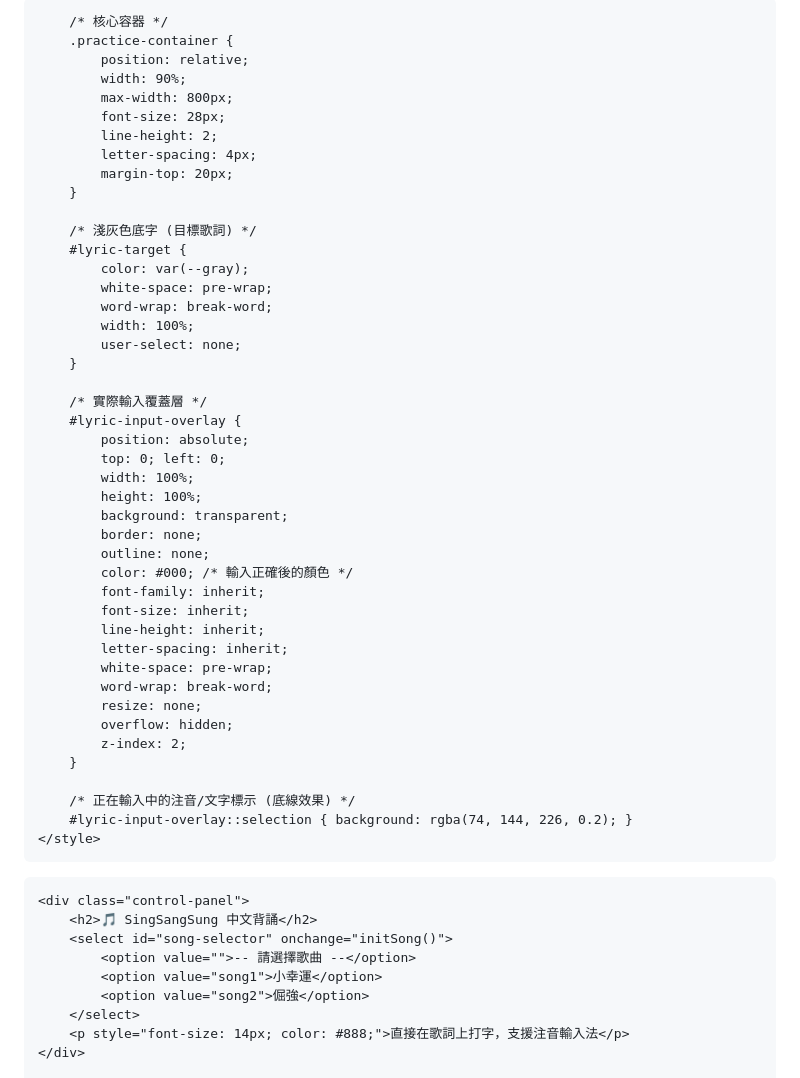
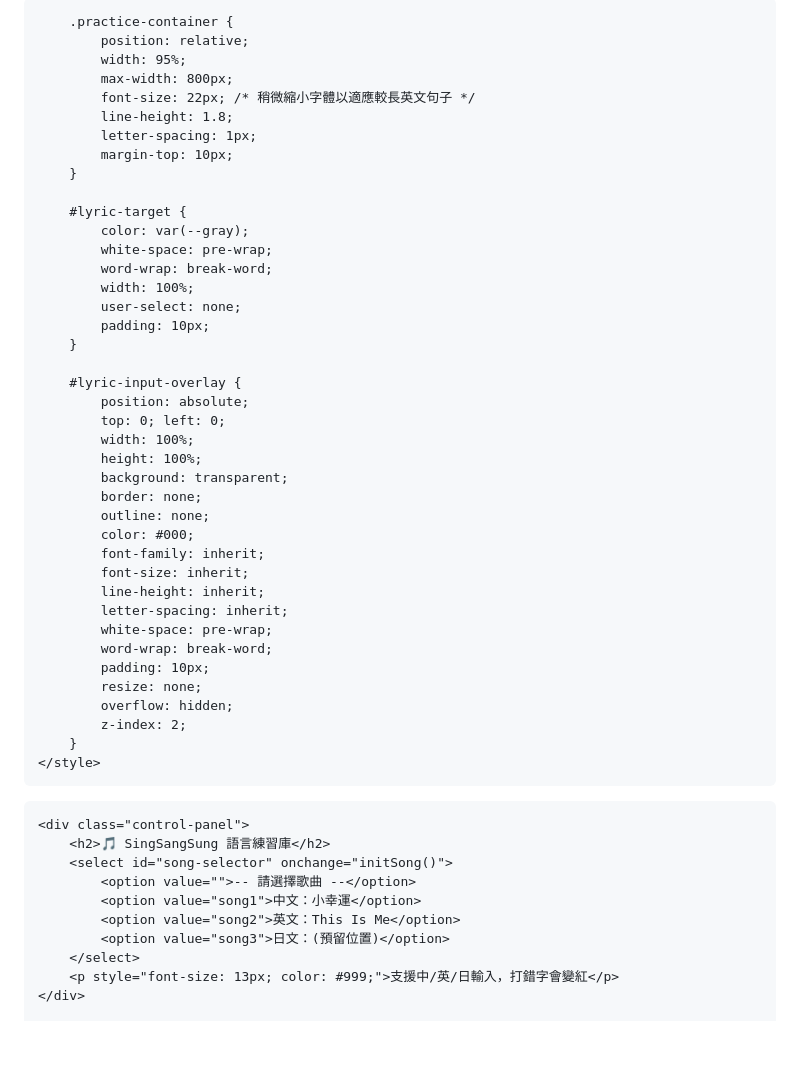
Before and after one commit to SummerYu1999/SingSangSung, a Markdown page: README.md, the part around one of its changes. Rendered like a GitHub page; blank space fills up the shorter version.

```diff
--- a/README.md
+++ b/README.md
@@ -3,33 +3,31 @@
 <head>
     <meta charset="UTF-8">
     <meta name="viewport" content="width=device-width, initial-scale=1.0">
-    <title>SingSangSung - 中文背誦版</title>
+    <title>SingSangSung - 多語系背誦庫</title>
     <style>
         :root { --primary: #4a90e2; --bg: #f8f9fa; --text: #333; --gray: #d3d3d3; }
-        body { font-family: "Microsoft JhengHei", sans-serif; background: var(--bg); display: flex; flex-direction: column; align-items: center; padding: 20px; }
-        .control-panel { background: white; padding: 15px; border-radius: 12px; box-shadow: 0 2px 5px rgba(0,0,0,0.1); margin-bottom: 20px; width: 90%; max-width: 600px; text-align: center; }
+        body { font-family: "Segoe UI", "Microsoft JhengHei", sans-serif; background: var(--bg); display: flex; flex-direction: column; align-items: center; padding: 20px; }
+        .control-panel { background: white; padding: 15px; border-radius: 12px; box-shadow: 0 2px 5px rgba(0,0,0,0.1); margin-bottom: 20px; width: 95%; max-width: 800px; text-align: center; }
 
-        /* 核心容器 */
         .practice-container {
             position: relative;
-            width: 90%;
+            width: 95%;
             max-width: 800px;
-            font-size: 28px;
-            line-height: 2;
-            letter-spacing: 4px;
-            margin-top: 20px;
+            font-size: 22px; /* 稍微縮小字體以適應較長英文句子 */
+            line-height: 1.8;
+            letter-spacing: 1px;
+            margin-top: 10px;
         }
 
-        /* 淺灰色底字 (目標歌詞) */
         #lyric-target {
             color: var(--gray);
             white-space: pre-wrap;
             word-wrap: break-word;
             width: 100%;
             user-select: none;
+            padding: 10px;
         }
 
-        /* 實際輸入覆蓋層 */
         #lyric-input-overlay {
             position: absolute;
             top: 0; left: 0;
@@ -38,32 +36,31 @@
             background: transparent;
             border: none;
             outline: none;
-            color: #000; /* 輸入正確後的顏色 */
+            color: #000;
             font-family: inherit;
             font-size: inherit;
             line-height: inherit;
             letter-spacing: inherit;
             white-space: pre-wrap;
             word-wrap: break-word;
+            padding: 10px;
             resize: none;
             overflow: hidden;
             z-index: 2;
         }
-
-        /* 正在輸入中的注音/文字標示 (底線效果) */
-        #lyric-input-overlay::selection { background: rgba(74, 144, 226, 0.2); }
     </style>
 </head>
 <body>
 
     <div class="control-panel">
-        <h2>🎵 SingSangSung 中文背誦</h2>
+        <h2>🎵 SingSangSung 語言練習庫</h2>
         <select id="song-selector" onchange="initSong()">
             <option value="">-- 請選擇歌曲 --</option>
-            <option value="song1">小幸運</option>
-            <option value="song2">倔強</option>
+            <option value="song1">中文：小幸運</option>
+            <option value="song2">英文：This Is Me</option>
+            <option value="song3">日文：(預留位置)</option>
         </select>
-        <p style="font-size: 14px; color: #888;">直接在歌詞上打字，支援注音輸入法</p>
+        <p style="font-size: 13px; color: #999;">支援中/英/日輸入，打錯字會變紅</p>
     </div>
 
     <div class="practice-container" id="area" style="display:none;">
```
Also changed, not shown: other parts of README.md (+14 -12 lines).
